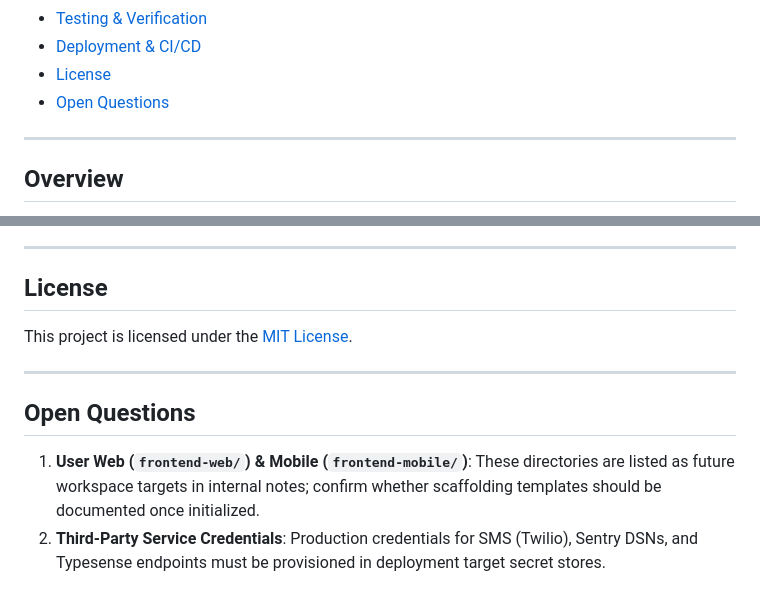
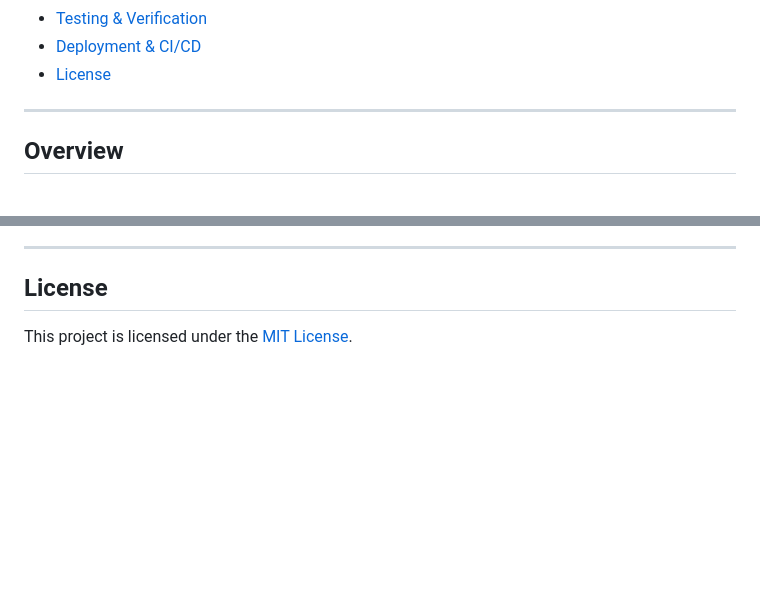
Before and after one commit to mrgranthox/VSP, a Markdown page: README.md, 2 parts joined by grey strips. Drawn GitHub-style; blank space fills up the shorter version.

```diff
--- a/README.md
+++ b/README.md
@@ -23,7 +23,7 @@
 - [Testing & Verification](#testing--verification)
 - [Deployment & CI/CD](#deployment--cicd)
 - [License](#license)
-- [Open Questions](#open-questions)
+
 
 ---
 
@@ -376,10 +376,3 @@ Continuous Integration is powered by GitHub Actions (`.github/workflows/backend-
 ## License
 
 This project is licensed under the [MIT License](LICENSE).
-
----
-
-## Open Questions
-
-1. **User Web (`frontend-web/`) & Mobile (`frontend-mobile/`)**: These directories are listed as future workspace targets in internal notes; confirm whether scaffolding templates should be documented once initialized.
-2. **Third-Party Service Credentials**: Production credentials for SMS (Twilio), Sentry DSNs, and Typesense endpoints must be provisioned in deployment target secret stores.
```
